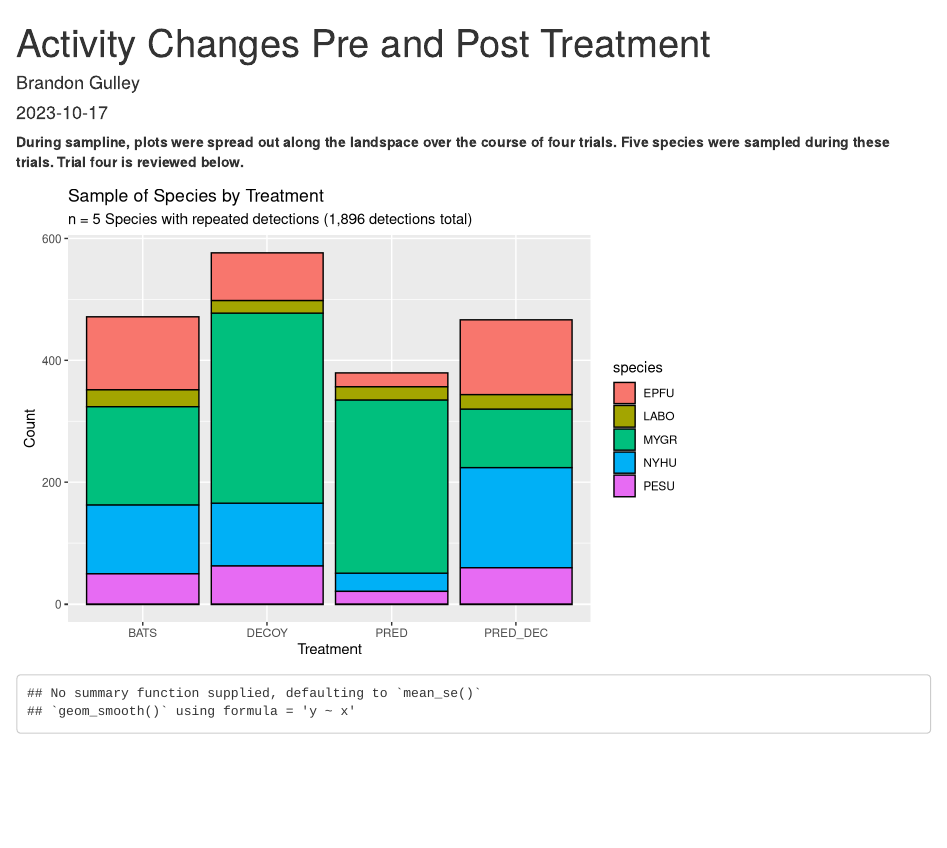
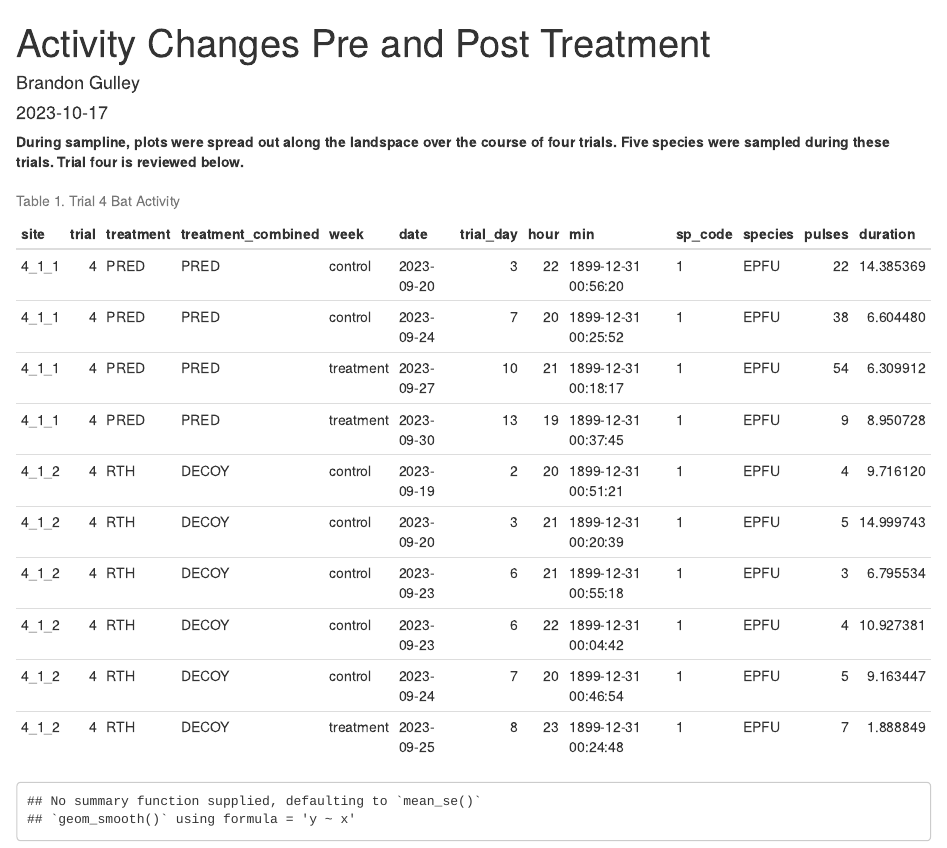
Before and after one commit to brandonrgulley/mixedmodels, an R Markdown document (mixedmodels1.Rmd): the page in a window 1100 px wide, from its top. Rendered offline with R 4.5, knitr and Pandoc, with nearby package versions; some code elsewhere in the file could not run offline.

Commit message:
Final Push

````diff
--- a/mixedmodels1.Rmd
+++ b/mixedmodels1.Rmd
@@ -35,11 +36,9 @@ bats$sp_code <- as.factor(bats$sp_code)
 
 **During sampline, plots were spread out along the landspace over the course of four trials. Five species were sampled during these trials. Trial four is reviewed below.**
 
-```{r plot1, echo=FALSE, message=FALSE, warning=FALSE, include=TRUE}
+``` {r table, echo=FALSE, include=TRUE}
 
-ggplot(bats, aes(treatment_combined, fill=species)) +
-  geom_bar(color="black") +
-  labs(x="Treatment", y="Count", title="Sample of Species by Treatment", subtitle = "n = 5 Species with repeated detections (1,896 detections total)")
+kable(bats[1:10, ], caption = 'Table 1. Trial 4 Bat Activity')
 
 ```
 
````
Also changed, not shown: README.md, id_clean.xlsx, index2.html (renamed from index.html), mixedmodels1.html (added), mixedmodels1.Rmd (1 more changed lines).
